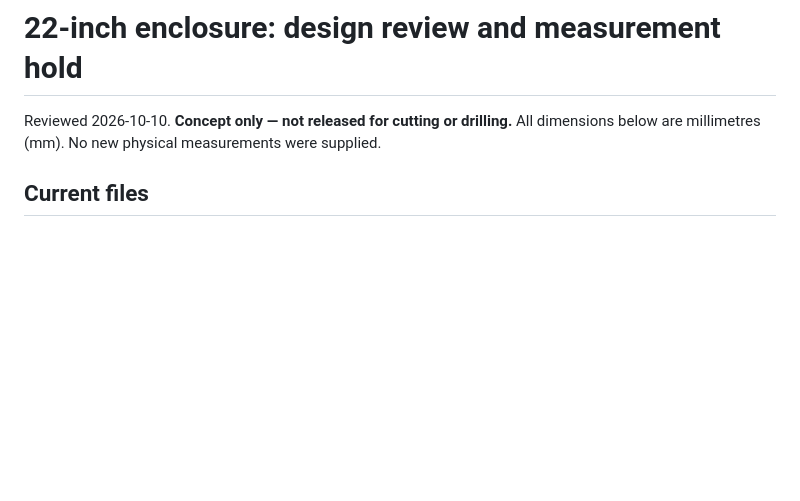
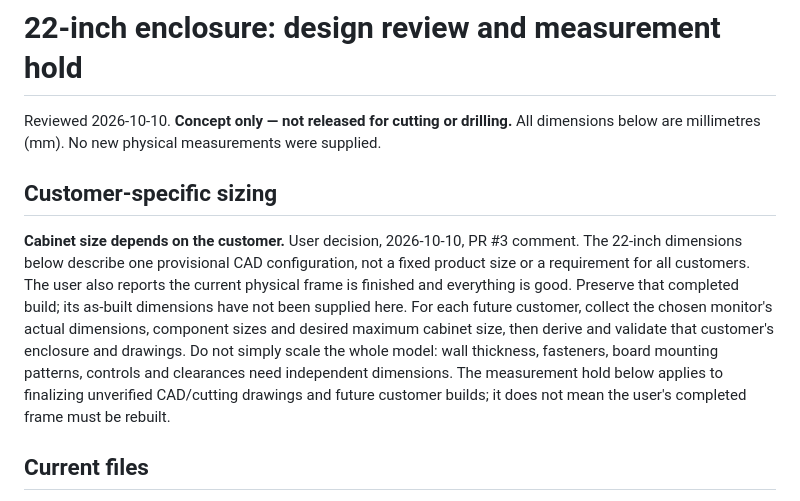
Before and after one commit to HaidarAli147/retro-tv, a Markdown page: enclosure_work/DESIGN_REVIEW_22IN.md, the part around the change. GitHub-like rendering; blank space fills up the shorter version.

Commit message:
docs(design): clarify customer-specific cabinet sizing

```diff
--- a/enclosure_work/DESIGN_REVIEW_22IN.md
+++ b/enclosure_work/DESIGN_REVIEW_22IN.md
@@ -1,6 +1,12 @@
 # 22-inch enclosure: design review and measurement hold
 Reviewed 2026-10-10. **Concept only — not released for cutting or drilling.**
 All dimensions below are millimetres (mm). No new physical measurements were supplied.
+
+## Customer-specific sizing
+**Cabinet size depends on the customer.** User decision, 2026-10-10, PR #3 comment. The 22-inch dimensions below describe one provisional CAD configuration, not a fixed product size or a requirement for all customers.
+The user also reports the current physical frame is finished and everything is good. Preserve that completed build; its as-built dimensions have not been supplied here.
+For each future customer, collect the chosen monitor's actual dimensions, component sizes and desired maximum cabinet size, then derive and validate that customer's enclosure and drawings. Do not simply scale the whole model: wall thickness, fasteners, board mounting patterns, controls and clearances need independent dimensions.
+The measurement hold below applies to finalizing unverified CAD/cutting drawings and future customer builds; it does not mean the user's completed frame must be rebuilt.
 
 ## Current files
 - `enclosure_22in.scad` and `enclosure_work/enclosure_22in.scad`: identical at review; current 22-inch model sources. Keep both synchronized.
```
